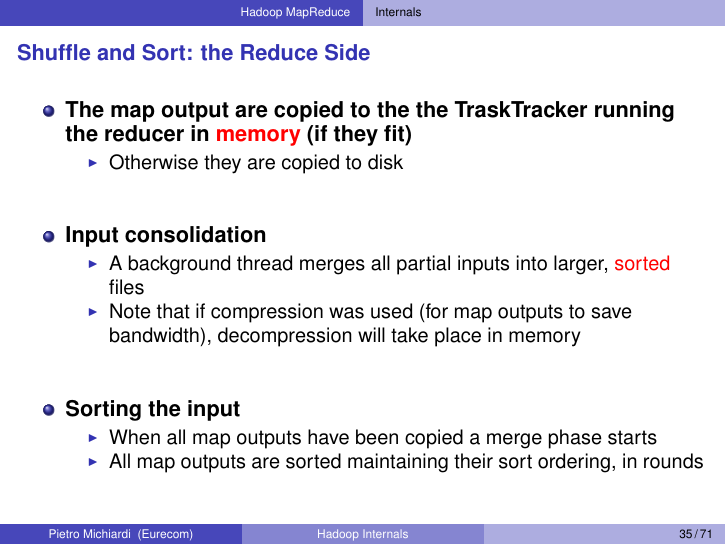
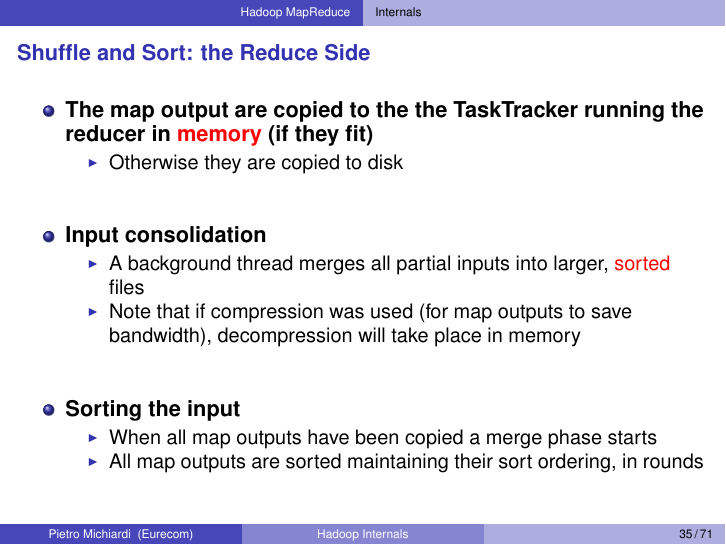
Before and after one commit to michiard/DISC-CLOUD-COURSE, LaTeX slides (hadoop/hadoop.tex, which reads hadoop/mapreduce.tex): page 35 of 71. Compiled offline with pdfLaTeX.

Commit message:
Hadoop internals : typo
TraskTracker -> TaskTracker

```diff
--- a/hadoop/mapreduce.tex
+++ b/hadoop/mapreduce.tex
@@ -452,7 +452,7 @@
 \frame {\frametitle{Shuffle and Sort: the Reduce Side}
 %%%%%%%%%%%%%%%%%%%%%%%%%%%%%%%%%%%%%%%%%%%%%%%%%%%%%%%%%%
   \begin{itemize}
-  \item \textbf{The map output are copied to the the TraskTracker running the
+  \item \textbf{The map output are copied to the the TaskTracker running the
       reducer in {\color{red}memory} (if they fit)}
     \begin{itemize}
     \item Otherwise they are copied to disk
```
